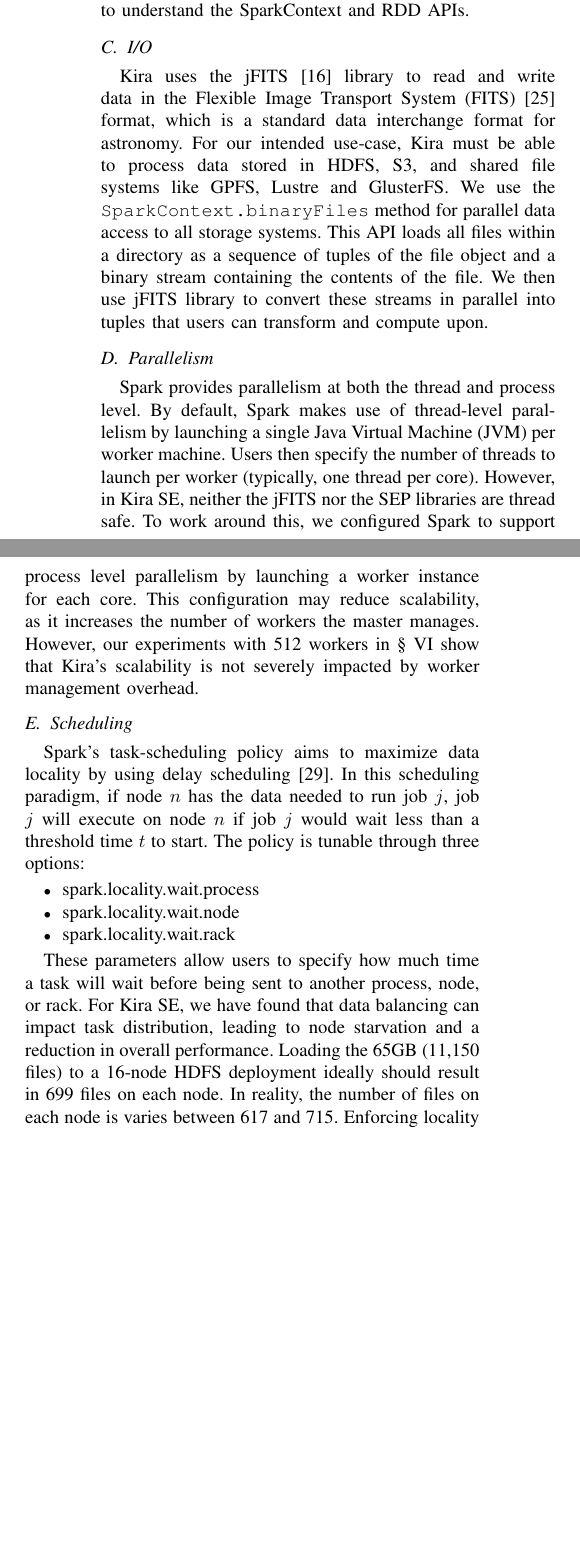
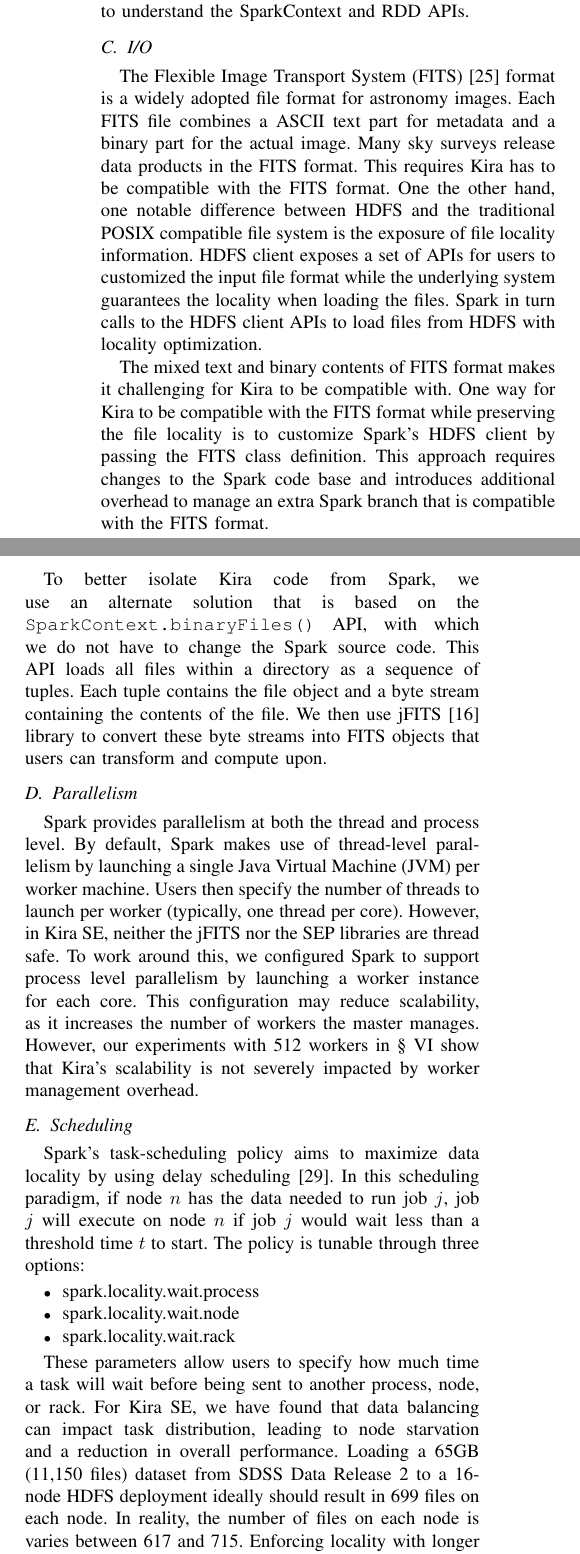
Before and after one commit to fnothaft/BigData_2015, a LaTeX paper (Kira.tex): two parts of the columns of page 4 of 10, joined at a grey line, cut so that both start at the same text, the shorter picture padded with empty space. Compiled offline with pdfLaTeX.

Commit message:
address most of Mike's hand-written comments except VI.c.1, VI.c.2 and a extra plot show metadata distribution of HDFS and GlusterFS

```diff
--- a/Kira.tex
+++ b/Kira.tex
@@ -447,16 +447,26 @@ the SparkContext and RDD APIs.
 
 \subsection{I/O}
 \label{sec:Design-I/O}
-Kira uses the jFITS~\cite{jfits} library to read and write data in the Flexible Image Transport System (FITS)~\cite{wells81} format,
-which is a standard data interchange format for astronomy. For our intended use-case, Kira must be
-able to process data stored in HDFS, S3, and shared file systems like GPFS, Lustre and GlusterFS.
-We use the \texttt{SparkContext.binaryFiles} method for parallel data access to all storage systems.
-This API loads all files within a directory as a sequence of tuples of the file object and a binary
-stream containing the contents of the file. We then use jFITS library to convert these streams in
-parallel into tuples that users can transform and compute upon.
-%In future work we plan to evaluate
-%various other data formats (e.g. Avro~\cite{avro}, Parquet~\cite{parquet}, and HDF5~\cite{folk99})
-%with Kira.
+The Flexible Image Transport System (FITS)~\cite{wells81} format is a widely adopted file format for astronomy
+images. Each FITS file combines a ASCII text part for metadata and a binary part for the actual image.
+Many sky surveys release data products in the FITS format. This requires Kira has to be compatible with
+the FITS format.
+One the other hand, one notable difference between HDFS and the traditional POSIX compatible file system is
+the exposure of file locality information. HDFS client exposes a set of APIs for users to customized the input file
+format while the underlying system guarantees the locality when loading the files.
+Spark in turn calls to the HDFS client APIs to load files from HDFS with locality optimization.
+
+The mixed text and binary contents of FITS format makes it challenging for Kira to be compatible with.
+One way for Kira to be compatible with the FITS format while preserving the file locality is to customize Spark's
+HDFS client by passing the FITS class definition. This approach requires changes to the Spark code base and
+introduces additional overhead to manage an extra Spark branch that is compatible with the FITS format.
+
+To better isolate Kira code from Spark, we use an alternate solution that is based on
+the \texttt{SparkContext.binaryFiles()} API, with which we do not have to change the Spark source code.
+This API loads all files within a directory as a sequence of tuples. Each tuple contains the file object and a byte
+stream containing the contents of the file. We then use jFITS~\cite{jfits} library to convert these byte streams
+into FITS objects that users can transform and compute upon.
+
 
 \subsection{Parallelism}
 
@@ -486,7 +496,7 @@ $t$ to start. The policy is tunable through three options:
 These parameters allow users to specify how much time a task will wait before being sent to another
 process, node, or rack. For Kira SE, we have found that data balancing can
 impact task distribution, leading to node starvation and a reduction in overall performance.
-Loading the 65GB (11,150 files) to a 16-node HDFS deployment ideally should result in 699 files on each node.
+Loading a 65GB (11,150 files) dataset from SDSS Data Release 2 to a 16-node HDFS deployment ideally should result in 699 files on each node.
 In reality, the number of files on each node is varies between 617 and 715.
 Enforcing locality with longer {\em spark.locality.wait} time (3000 ms) leads to task distribution imbalance, which makes
 Kira SE 4.5\% slower than running with {\em spark.locality.wait} set to 0 ms.
```
Also changed, not shown: pictures/allgluster.png, Kira.tex (43 more changed lines), 1 other file.
